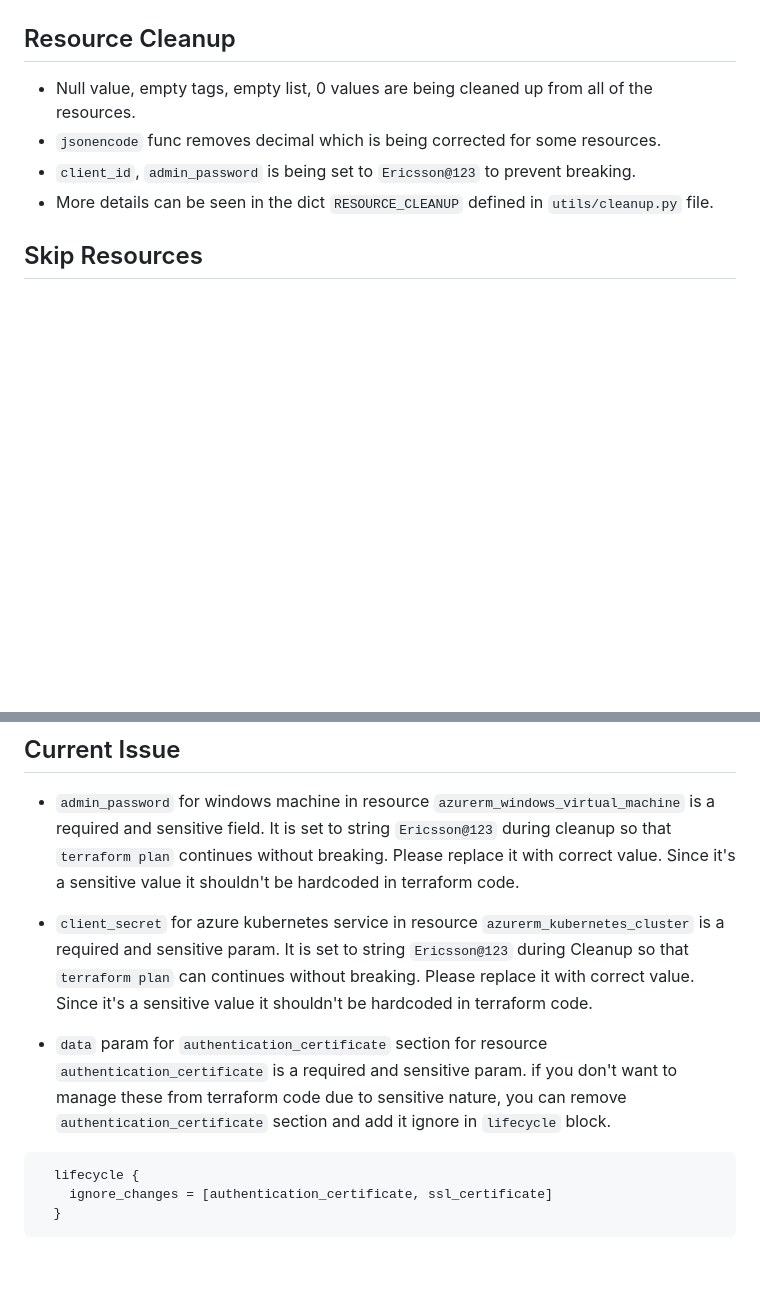
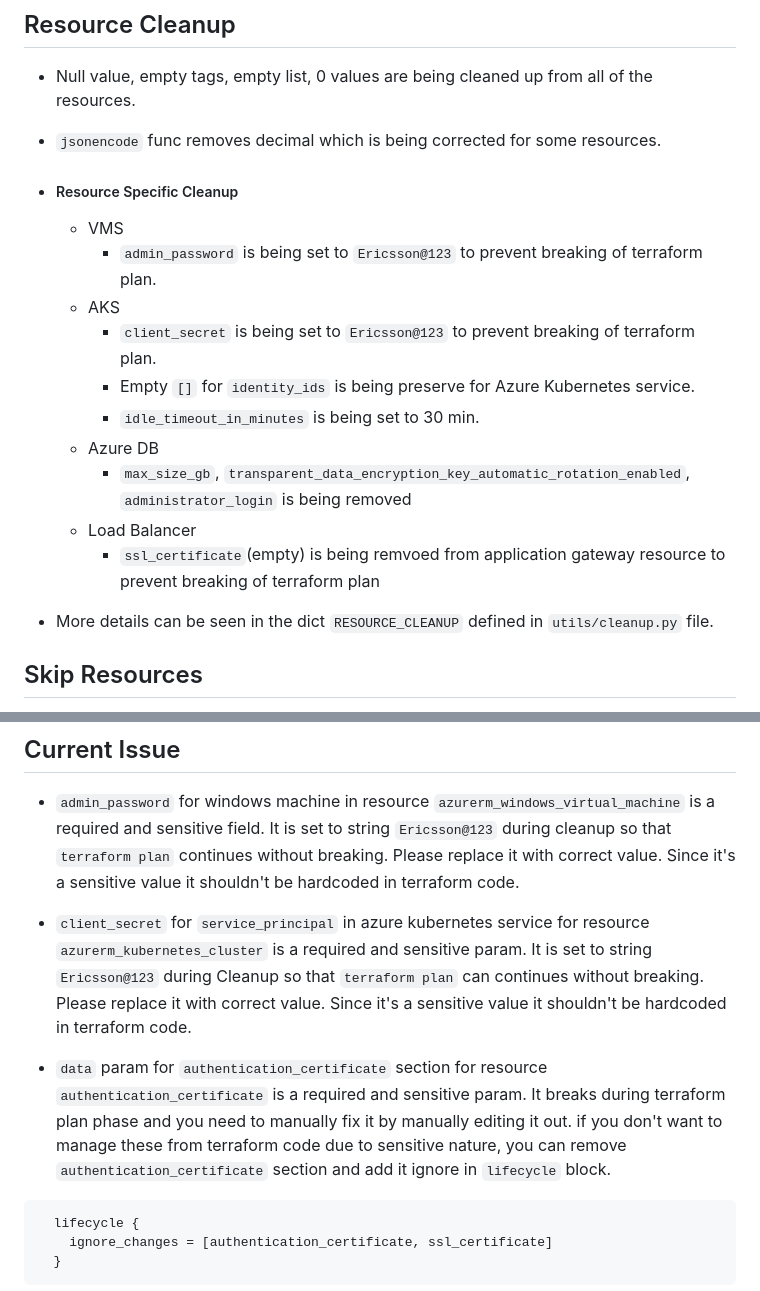
Before and after one commit to rohit-dimagi/azure_import, a Markdown page: README.md, 2 parts joined by grey strips. Rendered like a GitHub page; blank space fills up the shorter version.

````diff
--- a/README.md
+++ b/README.md
@@ -180,7 +180,19 @@ python main.py --resource lb  --subscription-id <--subscription-id of the azure>
 ## Resource Cleanup
 * Null value, empty tags, empty list, 0 values are being cleaned up from all of the resources.
 * `jsonencode` func removes decimal which is being corrected for some resources.
-* `client_id`, `admin_password` is being set to `Ericsson@123` to prevent breaking.
+
+* ##### Resource Specific Cleanup
+    * VMS
+        * `admin_password` is being set to `Ericsson@123` to prevent breaking of terraform plan.
+    * AKS
+        * `client_secret` is being set to `Ericsson@123` to prevent breaking of terraform plan.
+        * Empty `[]` for `identity_ids` is being preserve for Azure Kubernetes service.
+        * `idle_timeout_in_minutes` is being set to 30 min.
+    * Azure DB
+        * `max_size_gb`, `transparent_data_encryption_key_automatic_rotation_enabled`, `administrator_login` is being removed
+    * Load Balancer
+        * `ssl_certificate`(empty) is being remvoed from application gateway resource to prevent breaking of terraform plan
+
 * More details can be seen in the dict `RESOURCE_CLEANUP` defined in `utils/cleanup.py` file.
 
 
@@ -206,9 +218,9 @@ Load Balancer in these accounts are being skipped as they all  are managed by Az
 ## Current Issue
 * `admin_password` for windows machine in resource `azurerm_windows_virtual_machine` is a required and sensitive field. It is set to string `Ericsson@123` during cleanup so that `terraform plan` continues without breaking. Please replace it with correct value. Since it's a sensitive value it shouldn't be hardcoded in terraform code.
 
-* `client_secret` for azure kubernetes service in resource `azurerm_kubernetes_cluster` is a required and sensitive param. It is set to string `Ericsson@123` during Cleanup so that `terraform plan`  can continues without breaking. Please replace it with correct value. Since it's a sensitive value it shouldn't be hardcoded in terraform code.
+* `client_secret` for `service_principal` in azure kubernetes service for resource `azurerm_kubernetes_cluster` is a required and sensitive param. It is set to string `Ericsson@123` during Cleanup so that `terraform plan` can continues without breaking. Please replace it with correct value. Since it's a sensitive value it shouldn't be hardcoded in terraform code.
 
-* `data` param for `authentication_certificate` section for resource `authentication_certificate` is a required and sensitive param. if you don't want to manage these from terraform code due to sensitive nature, you can remove `authentication_certificate` section and add it ignore in `lifecycle` block.
+* `data` param for `authentication_certificate` section for resource `authentication_certificate` is a required and sensitive param. It breaks during terraform plan phase and you need to manually fix it by manually editing it out. if you don't want to manage these from terraform code due to sensitive nature, you can remove `authentication_certificate` section and add it ignore in `lifecycle` block.
 ```
   lifecycle {
     ignore_changes = [authentication_certificate, ssl_certificate]
````
